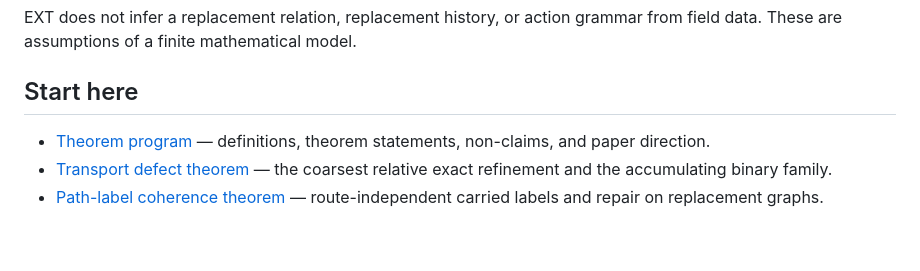
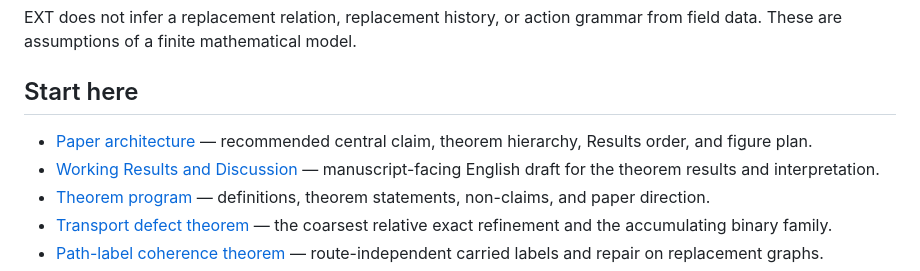
Before and after one commit to zuizui0223/mltr, a Markdown page: README.md, the part around the change. Rendered like a GitHub page; blank space fills up the shorter version.

```diff
--- a/README.md
+++ b/README.md
@@ -30,6 +30,8 @@ EXT does not infer a replacement relation, replacement history, or action gramma
 
 ## Start here
 
+- [Paper architecture](docs/paper_architecture.md) — recommended central claim, theorem hierarchy, Results order, and figure plan.
+- [Working Results and Discussion](docs/paper_results_discussion.md) — manuscript-facing English draft for the theorem results and interpretation.
 - [Theorem program](docs/theorem_program.md) — definitions, theorem statements, non-claims, and paper direction.
 - [Transport defect theorem](docs/transport_defect.md) — the coarsest relative exact refinement and the accumulating binary family.
 - [Path-label coherence theorem](docs/path_coherence.md) — route-independent carried labels and repair on replacement graphs.
```
Also changed, not shown: docs/paper_architecture.md (added, +240 -0 lines), docs/paper_results_discussion.md (added, +367 -0 lines).
